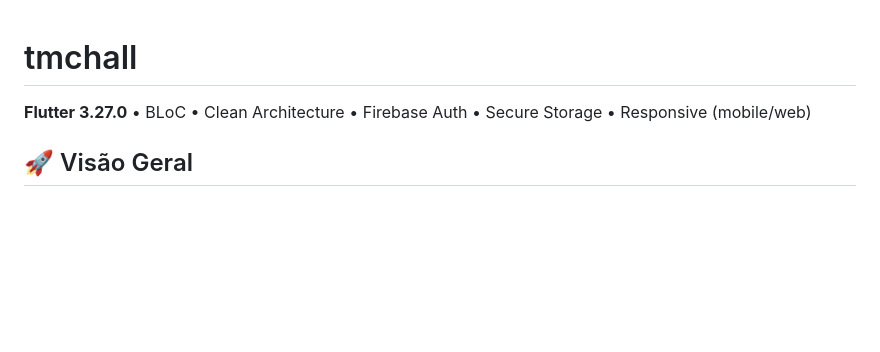
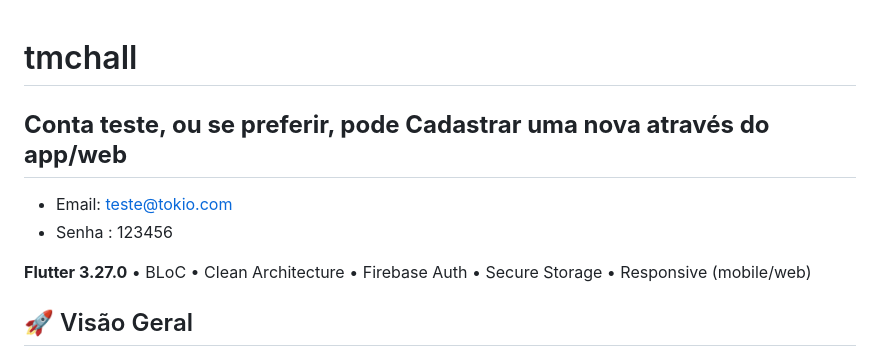
Before and after one commit to gustavorodrii/tmchall, a Markdown page: README.md, the part around the change. Rendered like a GitHub page; blank space fills up the shorter version.

```diff
--- a/README.md
+++ b/README.md
@@ -1,4 +1,8 @@
 # tmchall
+
+## **Conta teste, ou se preferir, pode Cadastrar uma nova através do app/web** ##
+- Email: teste@tokio.com
+- Senha : 123456
 
 **Flutter 3.27.0** • BLoC • Clean Architecture  • Firebase Auth • Secure Storage • Responsive (mobile/web)
 
```
